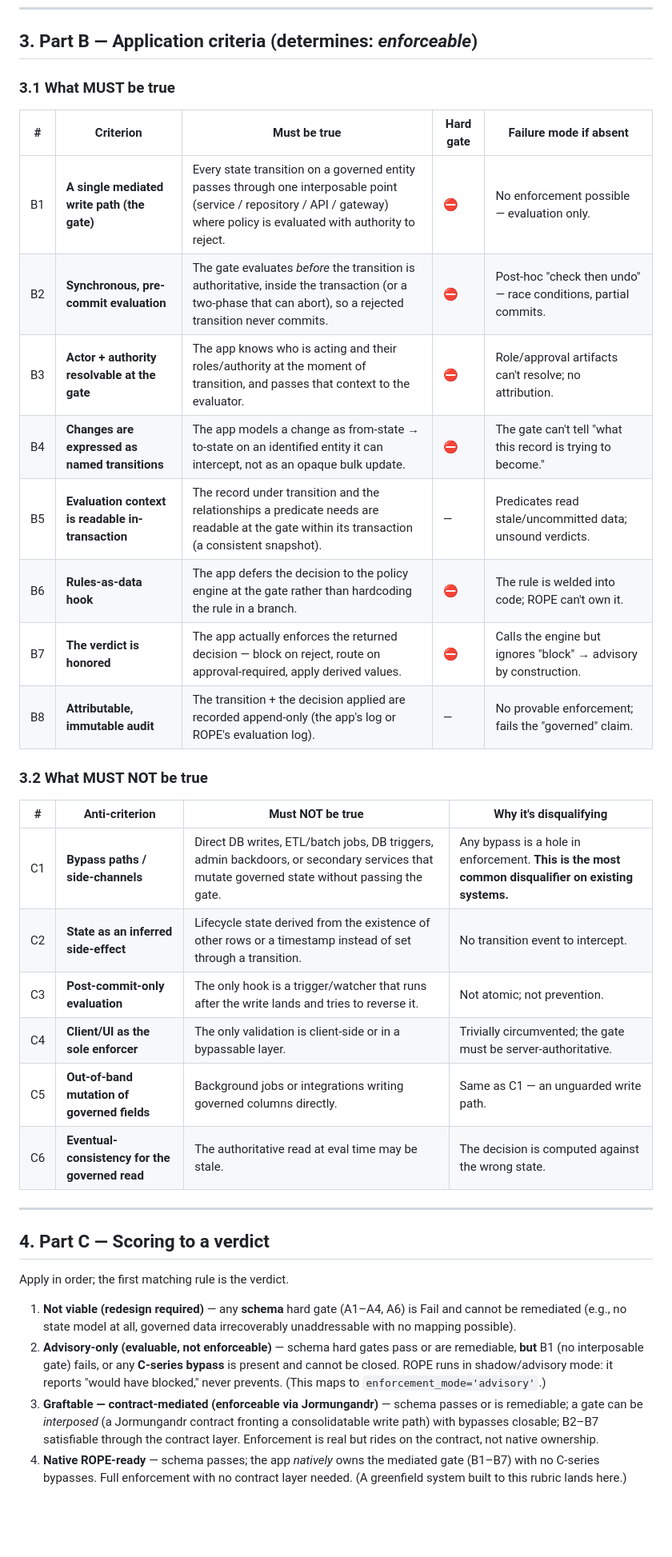
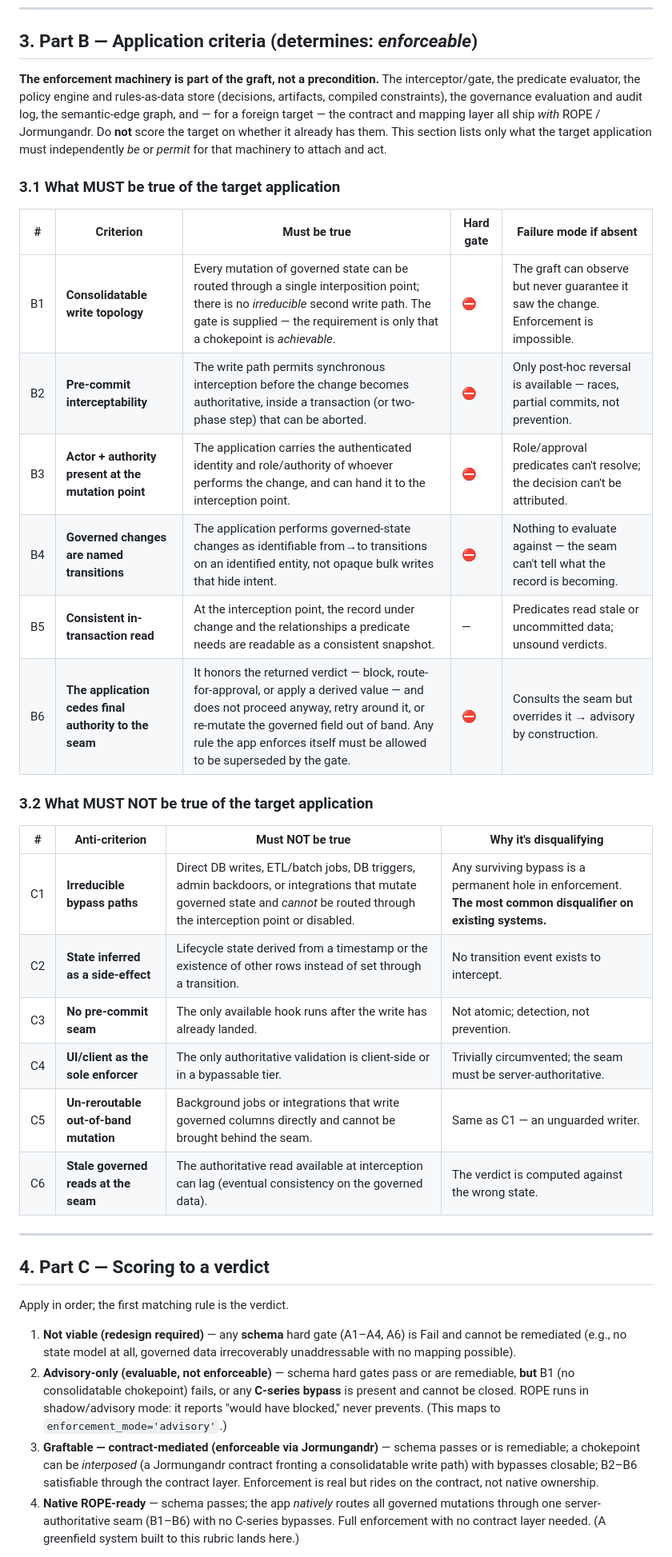
Before and after one commit to Mimir-Labs-LLC/docs, a Markdown page: product/rope-readiness-assessment.md, the part around one of its changes. Shown at 80% size. Rendered like a GitHub page; blank space fills up the shorter version.

Commit message:
product: ROPE-readiness — application criteria are target preconditions only
The enforcement machinery (interceptor/gate, evaluator, policy engine + rules-as-
data store, evaluation/audit log, semantic-edge graph, contract/mapping layer) is
supplied by the graft, so it is removed from the requirements. Part B now lists
only what the target application must independently be or permit: consolidatable
write topology, pre-commit interceptability, actor/authority at the mutation
point, changes as named transitions, consistent in-transaction read, and ceding
final authority to the seam (B1-B6), plus the MUST-NOT bypass set. Scoring +
remediation ladder updated (Application /12).

```diff
--- a/product/rope-readiness-assessment.md
+++ b/product/rope-readiness-assessment.md
@@ -38,29 +38,29 @@ Score each criterion **Pass (2) / Partial (1) / Fail (0)**. Criteria marked **
 
 ## 3. Part B — Application criteria (determines: *enforceable*)
 
-### 3.1 What MUST be true
+**The enforcement machinery is part of the graft, not a precondition.** The interceptor/gate, the predicate evaluator, the policy engine and rules-as-data store (decisions, artifacts, compiled constraints), the governance evaluation and audit log, the semantic-edge graph, and — for a foreign target — the contract and mapping layer all ship *with* ROPE / Jormungandr. Do **not** score the target on whether it already has them. This section lists only what the target application must independently *be* or *permit* for that machinery to attach and act.
+
+### 3.1 What MUST be true of the target application
 
 | # | Criterion | Must be true | Hard gate | Failure mode if absent |
 |---|---|---|---|---|
-| B1 | **A single mediated write path (the gate)** | Every state transition on a governed entity passes through one interposable point (service / repository / API / gateway) where policy is evaluated with authority to reject. | ⛔ | No enforcement possible — evaluation only. |
-| B2 | **Synchronous, pre-commit evaluation** | The gate evaluates *before* the transition is authoritative, inside the transaction (or a two-phase that can abort), so a rejected transition never commits. | ⛔ | Post-hoc "check then undo" — race conditions, partial commits. |
-| B3 | **Actor + authority resolvable at the gate** | The app knows who is acting and their roles/authority at the moment of transition, and passes that context to the evaluator. | ⛔ | Role/approval artifacts can't resolve; no attribution. |
-| B4 | **Changes are expressed as named transitions** | The app models a change as from-state → to-state on an identified entity it can intercept, not as an opaque bulk update. | ⛔ | The gate can't tell "what this record is trying to become." |
-| B5 | **Evaluation context is readable in-transaction** | The record under transition and the relationships a predicate needs are readable at the gate within its transaction (a consistent snapshot). | — | Predicates read stale/uncommitted data; unsound verdicts. |
-| B6 | **Rules-as-data hook** | The app defers the decision to the policy engine at the gate rather than hardcoding the rule in a branch. | ⛔ | The rule is welded into code; ROPE can't own it. |
-| B7 | **The verdict is honored** | The app actually enforces the returned decision — block on reject, route on approval-required, apply derived values. | ⛔ | Calls the engine but ignores "block" → advisory by construction. |
-| B8 | **Attributable, immutable audit** | The transition + the decision applied are recorded append-only (the app's log or ROPE's evaluation log). | — | No provable enforcement; fails the "governed" claim. |
+| B1 | **Consolidatable write topology** | Every mutation of governed state can be routed through a single interposition point; there is no *irreducible* second write path. The gate is supplied — the requirement is only that a chokepoint is *achievable*. | ⛔ | The graft can observe but never guarantee it saw the change. Enforcement is impossible. |
+| B2 | **Pre-commit interceptability** | The write path permits synchronous interception before the change becomes authoritative, inside a transaction (or two-phase step) that can be aborted. | ⛔ | Only post-hoc reversal is available — races, partial commits, not prevention. |
+| B3 | **Actor + authority present at the mutation point** | The application carries the authenticated identity and role/authority of whoever performs the change, and can hand it to the interception point. | ⛔ | Role/approval predicates can't resolve; the decision can't be attributed. |
+| B4 | **Governed changes are named transitions** | The application performs governed-state changes as identifiable from→to transitions on an identified entity, not opaque bulk writes that hide intent. | ⛔ | Nothing to evaluate against — the seam can't tell what the record is becoming. |
+| B5 | **Consistent in-transaction read** | At the interception point, the record under change and the relationships a predicate needs are readable as a consistent snapshot. | — | Predicates read stale or uncommitted data; unsound verdicts. |
+| B6 | **The application cedes final authority to the seam** | It honors the returned verdict — block, route-for-approval, or apply a derived value — and does not proceed anyway, retry around it, or re-mutate the governed field out of band. Any rule the app enforces itself must be allowed to be superseded by the gate. | ⛔ | Consults the seam but overrides it → advisory by construction. |
 
-### 3.2 What MUST NOT be true
+### 3.2 What MUST NOT be true of the target application
 
 | # | Anti-criterion | Must NOT be true | Why it's disqualifying |
 |---|---|---|---|
-| C1 | **Bypass paths / side-channels** | Direct DB writes, ETL/batch jobs, DB triggers, admin backdoors, or secondary services that mutate governed state without passing the gate. | Any bypass is a hole in enforcement. **This is the most common disqualifier on existing systems.** |
-| C2 | **State as an inferred side-effect** | Lifecycle state derived from the existence of other rows or a timestamp instead of set through a transition. | No transition event to intercept. |
-| C3 | **Post-commit-only evaluation** | The only hook is a trigger/watcher that runs after the write lands and tries to reverse it. | Not atomic; not prevention. |
-| C4 | **Client/UI as the sole enforcer** | The only validation is client-side or in a bypassable layer. | Trivially circumvented; the gate must be server-authoritative. |
-| C5 | **Out-of-band mutation of governed fields** | Background jobs or integrations writing governed columns directly. | Same as C1 — an unguarded write path. |
-| C6 | **Eventual-consistency for the governed read** | The authoritative read at eval time may be stale. | The decision is computed against the wrong state. |
+| C1 | **Irreducible bypass paths** | Direct DB writes, ETL/batch jobs, DB triggers, admin backdoors, or integrations that mutate governed state and *cannot* be routed through the interception point or disabled. | Any surviving bypass is a permanent hole in enforcement. **The most common disqualifier on existing systems.** |
+| C2 | **State inferred as a side-effect** | Lifecycle state derived from a timestamp or the existence of other rows instead of set through a transition. | No transition event exists to intercept. |
+| C3 | **No pre-commit seam** | The only available hook runs after the write has already landed. | Not atomic; detection, not prevention. |
+| C4 | **UI/client as the sole enforcer** | The only authoritative validation is client-side or in a bypassable tier. | Trivially circumvented; the seam must be server-authoritative. |
+| C5 | **Un-reroutable out-of-band mutation** | Background jobs or integrations that write governed columns directly and cannot be brought behind the seam. | Same as C1 — an unguarded writer. |
+| C6 | **Stale governed reads at the seam** | The authoritative read available at interception can lag (eventual consistency on the governed data). | The verdict is computed against the wrong state. |
 
 ---
 
@@ -69,7 +69,7 @@ Score each criterion **Pass (2) / Partial (1) / Fail (0)**. Criteria marked **
 Apply in order; the first matching rule is the verdict.
 
 1. **Not viable (redesign required)** — any **schema** hard gate (A1–A4, A6) is Fail and cannot be remediated (e.g., no state model at all, governed data irrecoverably unaddressable with no mapping possible).
-2. **Advisory-only (evaluable, not enforceable)** — schema hard gates pass or are remediable, **but** B1 (no interposable gate) fails, or any **C-series bypass** is present and cannot be closed. ROPE runs in shadow/advisory mode: it reports "would have blocked," never prevents. (This maps to `enforcement_mode='advisory'`.)
-3. **Graftable — contract-mediated (enforceable via Jormungandr)** — schema passes or is remediable; a gate can be *interposed* (a Jormungandr contract fronting a consolidatable write path) with bypasses closable; B2–B7 satisfiable through the contract layer. Enforcement is real but rides on the contract, not native ownership.
-4. **Native ROPE-ready** — schema passes; the app *natively* owns the mediated gate (B1–B7) with no C-series bypasses. Full enforcement with no contract layer needed. (A greenfield system built to this rubric lands here.)
+2. **Advisory-only (evaluable, not enforceable)** — schema hard gates pass or are remediable, **but** B1 (no consolidatable chokepoint) fails, or any **C-series bypass** is present and cannot be closed. ROPE runs in shadow/advisory mode: it reports "would have blocked," never prevents. (This maps to `enforcement_mode='advisory'`.)
+3. **Graftable — contract-mediated (enforceable via Jormungandr)** — schema passes or is remediable; a chokepoint can be *interposed* (a Jormungandr contract fronting a consolidatable write path) with bypasses closable; B2–B6 satisfiable through the contract layer. Enforcement is real but rides on the contract, not native ownership.
+4. **Native ROPE-ready** — schema passes; the app *natively* routes all governed mutations through one server-authoritative seam (B1–B6) with no C-series bypasses. Full enforcement with no contract layer needed. (A greenfield system built to this rubric lands here.)
 
```
Also changed, not shown: other parts of product/rope-readiness-assessment.md (+3 -3 lines).
